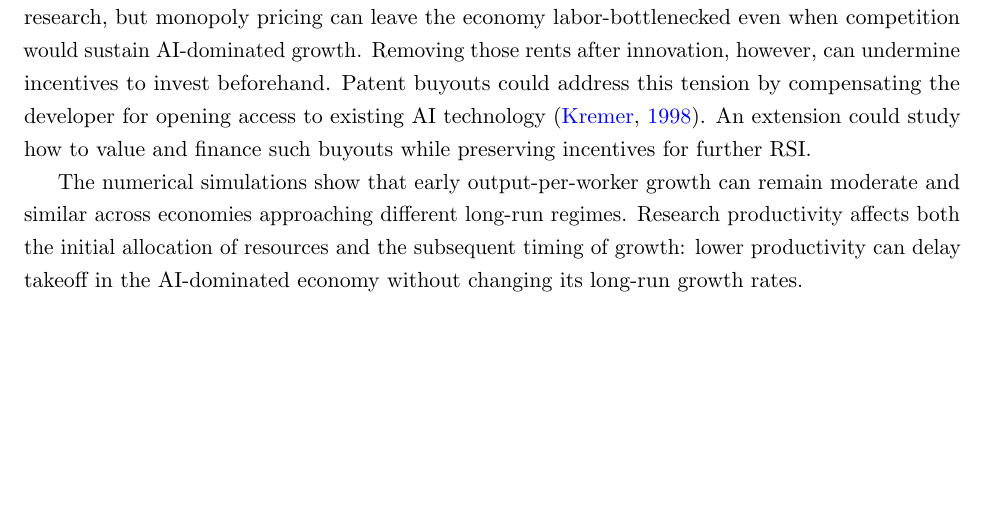
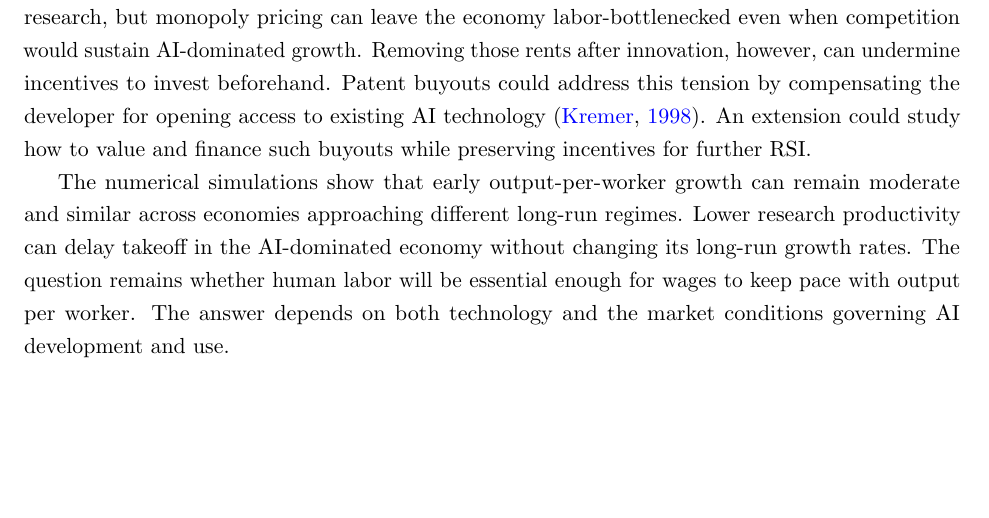
Before and after one commit to oliverpardo1979/ai-growth-and-labor, a LaTeX paper (main_rewrite.tex, which reads sections_rewrite/06_conclusion.tex): part of page 48 of 96, cut so that both start at the same text. Compiled offline with pdfLaTeX.

Commit message:
Restore concluding question and market conditions

```diff
--- a/sections_rewrite/06_conclusion.tex
+++ b/sections_rewrite/06_conclusion.tex
@@ -50,7 +50,7 @@ the developer for opening access to existing AI technology \citep{kremer1998}.
 An extension could study how to value and finance such buyouts while preserving
 incentives for further RSI.
 
-The numerical simulations show that early output-per-worker growth can remain moderate and similar across economies approaching different long-run regimes. Research productivity affects both the initial allocation of resources and the subsequent timing of growth: lower productivity can delay takeoff in the AI-dominated economy without changing its long-run growth rates.
+The numerical simulations show that early output-per-worker growth can remain moderate and similar across economies approaching different long-run regimes. Lower research productivity can delay takeoff in the AI-dominated economy without changing its long-run growth rates. The question remains whether human labor will be essential enough for wages to keep pace with output per worker. The answer depends on both technology and the market conditions governing AI development and use.
 
 
 
```
